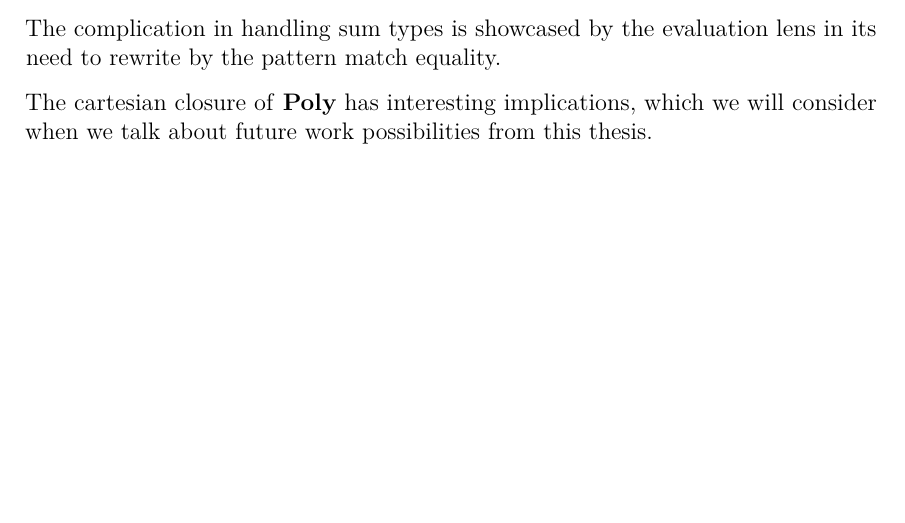
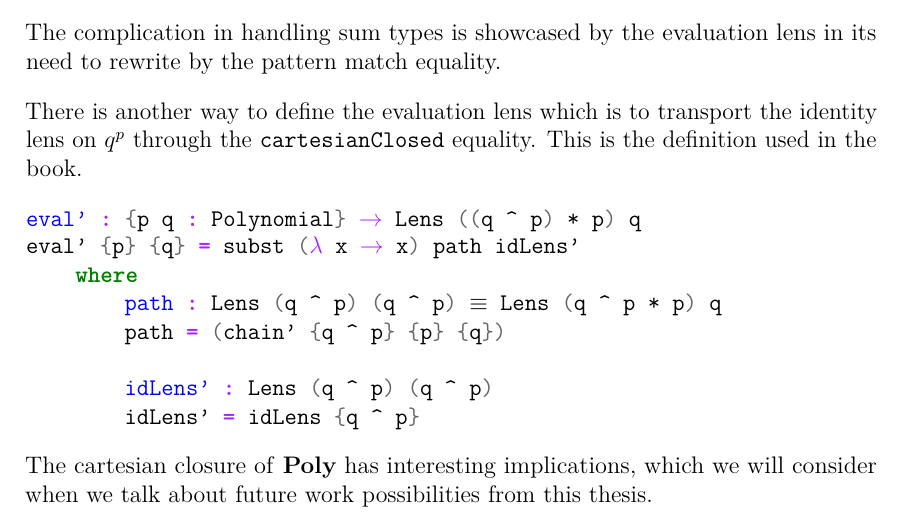
Before and after one commit to amuricys/polynomial-functors, a LaTeX thesis (thesis_text/Main.tex, which reads thesis_text/include/Theory.tex): part of page 45 of 116, cut so that both start at the same text, the shorter picture padded with empty space. Compiled offline with pdfLaTeX.

Commit message:
Add cool eval

```diff
--- a/thesis_text/include/Theory.tex
+++ b/thesis_text/include/Theory.tex
@@ -1483,6 +1483,19 @@ eval {p} {q} = mapPos ⇆ mapDir
 
 The complication in handling sum types is showcased by the evaluation lens in its need to rewrite by the pattern match equality.
 
+There is another way to define the evaluation lens which is to transport the identity lens on $q^p$ through the \texttt{cartesianClosed} equality.
+This is the definition used in the book.
+\begin{minted}{agda}
+eval' : {p q : Polynomial} → Lens ((q ^ p) * p) q
+eval' {p} {q} = subst (λ x → x) path idLens'
+    where
+        path : Lens (q ^ p) (q ^ p) ≡ Lens (q ^ p * p) q
+        path = (chain' {q ^ p} {p} {q})
+
+        idLens' : Lens (q ^ p) (q ^ p)
+        idLens' = idLens {q ^ p}
+\end{minted}
+
 The cartesian closure of \textbf{Poly} has interesting implications, which we will consider when we talk about future work possibilities from this thesis.
 
 \section{Quadruple adjunction}
```
Also changed, not shown: 1 other file.
